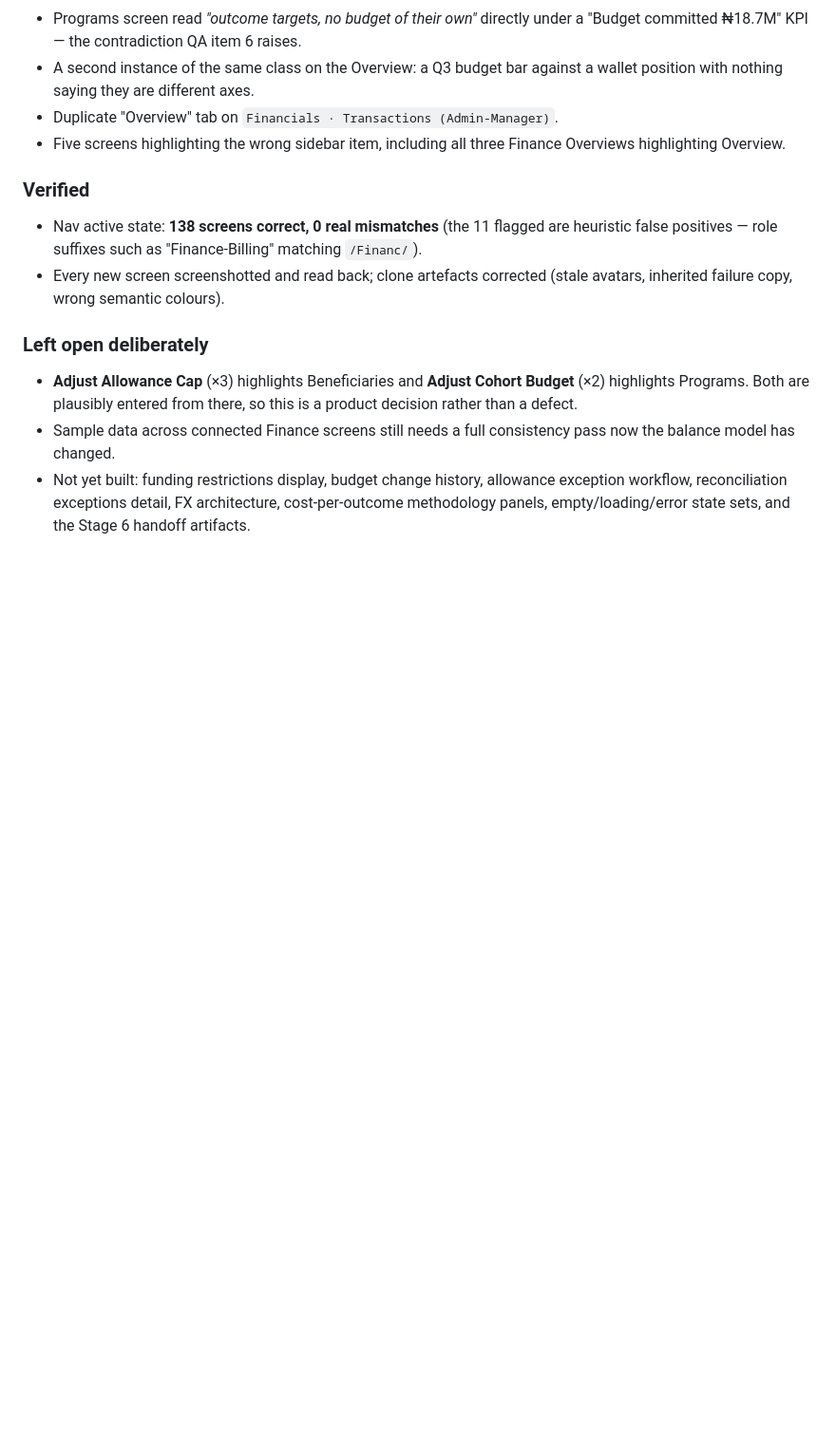
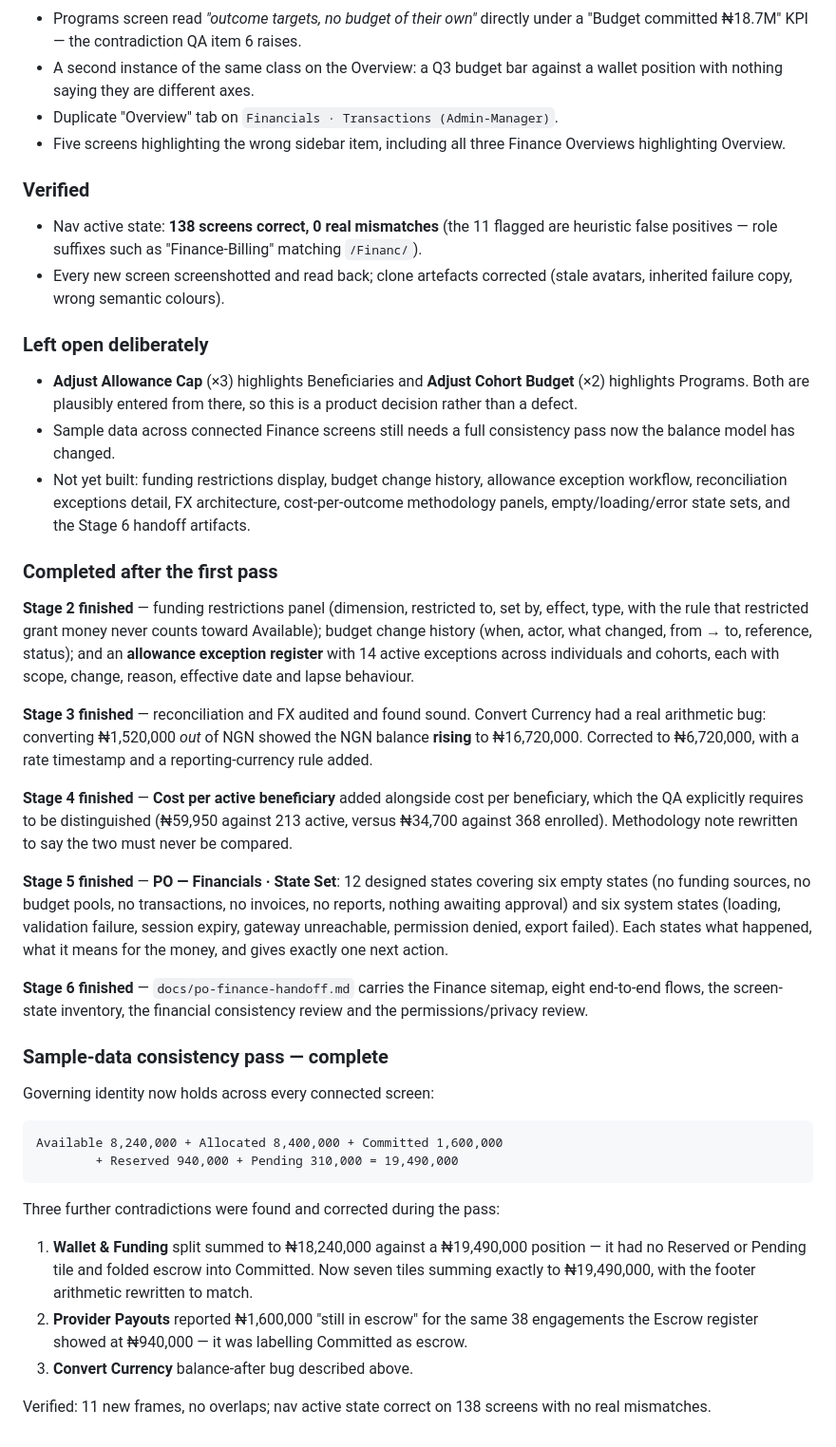
Before and after one commit to clepbo/ElevatedHere, a Markdown page: docs/po-finance-qa-plan.md, the part around the change. Shown at 95% size. GitHub-like rendering; blank space fills up the shorter version.

````diff
--- a/docs/po-finance-qa-plan.md
+++ b/docs/po-finance-qa-plan.md
@@ -348,3 +348,50 @@ Figma file `1gK0GIsSnf3Efu2yXXpbrR`, page **Partner-Organizations**. 189 frames.
 - **Adjust Allowance Cap** (×3) highlights Beneficiaries and **Adjust Cohort Budget** (×2) highlights Programs. Both are plausibly entered from there, so this is a product decision rather than a defect.
 - Sample data across connected Finance screens still needs a full consistency pass now the balance model has changed.
 - Not yet built: funding restrictions display, budget change history, allowance exception workflow, reconciliation exceptions detail, FX architecture, cost-per-outcome methodology panels, empty/loading/error state sets, and the Stage 6 handoff artifacts.
+
+### Completed after the first pass
+
+**Stage 2 finished** — funding restrictions panel (dimension, restricted to, set by, effect, type,
+with the rule that restricted grant money never counts toward Available); budget change history
+(when, actor, what changed, from → to, reference, status); and an **allowance exception register**
+with 14 active exceptions across individuals and cohorts, each with scope, change, reason,
+effective date and lapse behaviour.
+
+**Stage 3 finished** — reconciliation and FX audited and found sound. Convert Currency had a real
+arithmetic bug: converting ₦1,520,000 *out* of NGN showed the NGN balance **rising** to
+₦16,720,000. Corrected to ₦6,720,000, with a rate timestamp and a reporting-currency rule added.
+
+**Stage 4 finished** — **Cost per active beneficiary** added alongside cost per beneficiary, which
+the QA explicitly requires to be distinguished (₦59,950 against 213 active, versus ₦34,700 against
+368 enrolled). Methodology note rewritten to say the two must never be compared.
+
+**Stage 5 finished** — **PO — Financials · State Set**: 12 designed states covering six empty
+states (no funding sources, no budget pools, no transactions, no invoices, no reports, nothing
+awaiting approval) and six system states (loading, validation failure, session expiry, gateway
+unreachable, permission denied, export failed). Each states what happened, what it means for the
+money, and gives exactly one next action.
+
+**Stage 6 finished** — `docs/po-finance-handoff.md` carries the Finance sitemap, eight end-to-end
+flows, the screen-state inventory, the financial consistency review and the permissions/privacy
+review.
+
+### Sample-data consistency pass — complete
+
+Governing identity now holds across every connected screen:
+
+```
+Available 8,240,000 + Allocated 8,400,000 + Committed 1,600,000
+        + Reserved 940,000 + Pending 310,000 = 19,490,000
+```
+
+Three further contradictions were found and corrected during the pass:
+
+1. **Wallet & Funding** split summed to ₦18,240,000 against a ₦19,490,000 position — it had no
+   Reserved or Pending tile and folded escrow into Committed. Now seven tiles summing exactly to
+   ₦19,490,000, with the footer arithmetic rewritten to match.
+2. **Provider Payouts** reported ₦1,600,000 "still in escrow" for the same 38 engagements the Escrow
+   register showed at ₦940,000 — it was labelling Committed as escrow.
+3. **Convert Currency** balance-after bug described above.
+
+Verified: 11 new frames, no overlaps; nav active state correct on 138 screens with no real
+mismatches.
````
Also changed, not shown: README.md (+1 -0 lines), docs/po-finance-handoff.md (added, +182 -0 lines).
